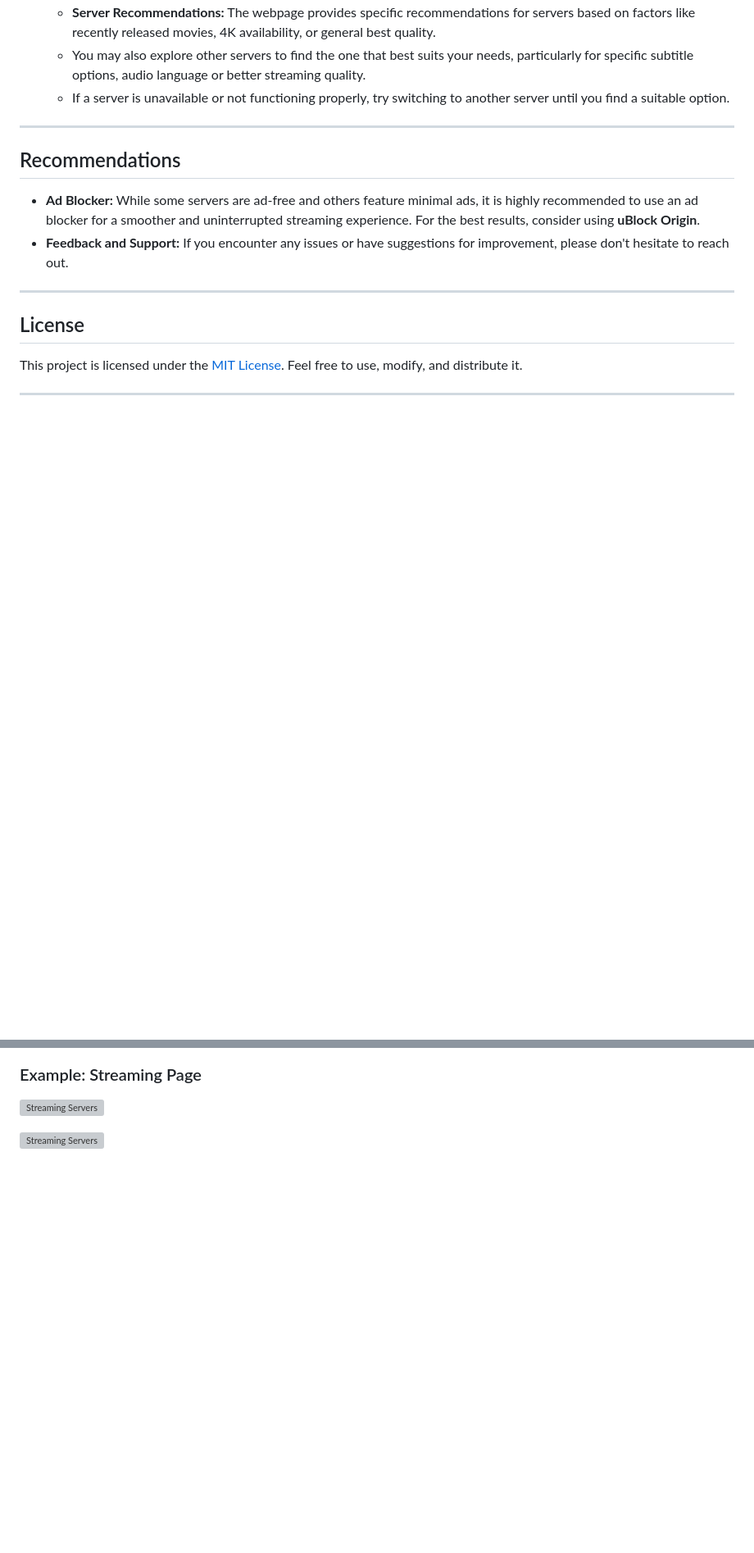
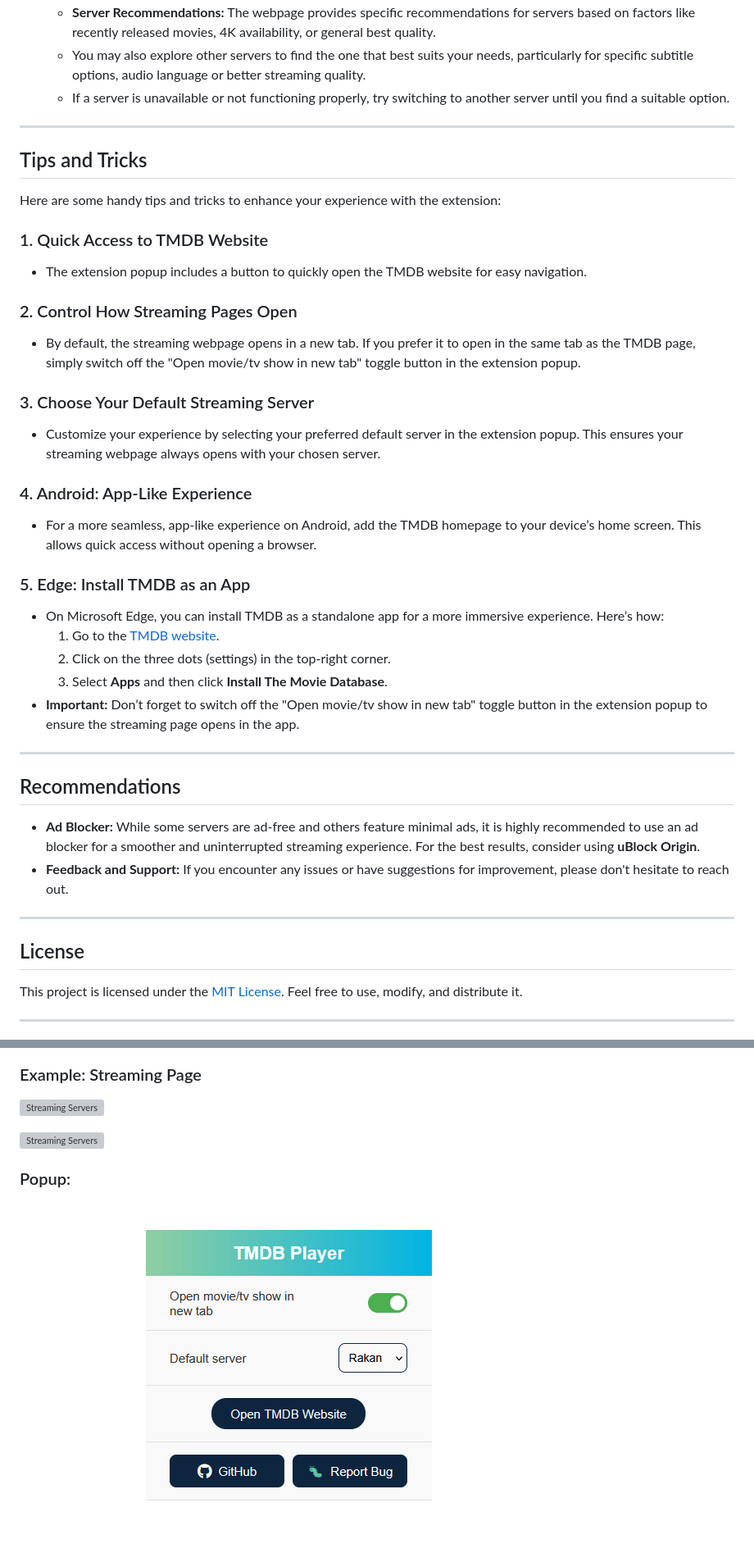
Before and after one commit to TomasTNunes/TMDB-Player, a Markdown page: README.md, 2 parts joined by grey strips. Shown: that part at 82% size. GitHub-like rendering; pictures changed too: assets/screenshots/popup.png (added); blank space fills up the shorter version; grey boxes are pictures that could not be loaded.

```diff
--- a/README.md
+++ b/README.md
@@ -87,6 +87,31 @@ TMDB Player is a browser extension designed to enhance your movie and TV show ex
 
 ---
 
+## Tips and Tricks
+
+Here are some handy tips and tricks to enhance your experience with the extension:
+
+### 1. Quick Access to TMDB Website
+- The extension popup includes a button to quickly open the TMDB website for easy navigation.
+
+### 2. Control How Streaming Pages Open
+- By default, the streaming webpage opens in a new tab. If you prefer it to open in the same tab as the TMDB page, simply switch off the "Open movie/tv show in new tab" toggle button in the extension popup.
+
+### 3. Choose Your Default Streaming Server
+- Customize your experience by selecting your preferred default server in the extension popup. This ensures your streaming webpage always opens with your chosen server.
+
+### 4. Android: App-Like Experience
+- For a more seamless, app-like experience on Android, add the TMDB homepage to your device’s home screen. This allows quick access without opening a browser.
+
+### 5. Edge: Install TMDB as an App
+- On Microsoft Edge, you can install TMDB as a standalone app for a more immersive experience. Here’s how:
+  1. Go to the [TMDB website](https://www.themoviedb.org/).
+  2. Click on the three dots (settings) in the top-right corner.
+  3. Select **Apps** and then click **Install The Movie Database**.
+- **Important:** Don’t forget to switch off the "Open movie/tv show in new tab" toggle button in the extension popup to ensure the streaming page opens in the app.
+
+---
+
 ## Recommendations
 
 - **Ad Blocker:** While some servers are ad-free and others feature minimal ads, it is highly recommended to use an ad blocker for a smoother and uninterrupted streaming experience. For the best results, consider using **uBlock Origin**.
@@ -119,3 +144,7 @@ If you have any questions, encounter issues, or have suggestions for improvement
 ![Streaming Servers](assets/screenshots/player_movie.png)
 
 ![Streaming Servers](assets/screenshots/player_show.png)
+
+### Popup:
+
+![Popup](assets/screenshots/popup.png)
```
Also changed, not shown: assets/screenshots/player_1280x800.png (deleted), assets/screenshots/player_movie_1280x800.png (added), assets/screenshots/player_show_1280x800.png (added), 7 other files.
